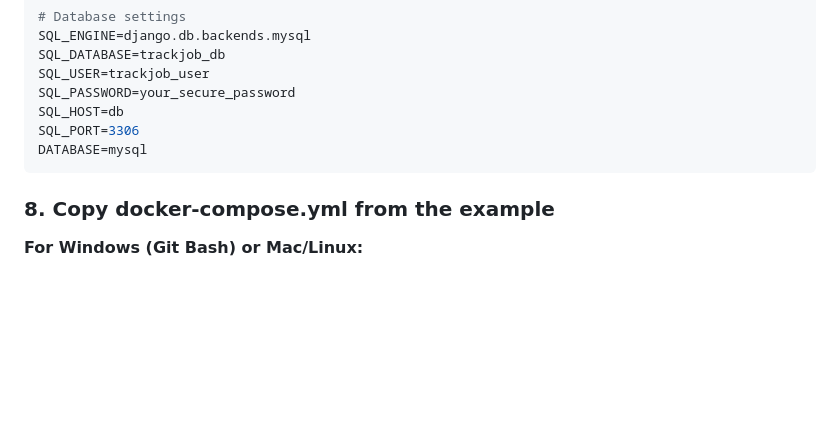
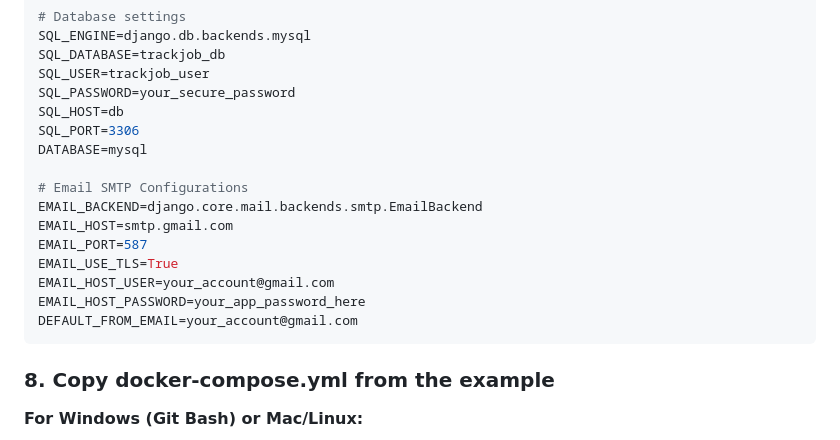
Before and after one commit to wdotgonzales/trackjob-backend, a Markdown page: README.md, the part around the change. GitHub-like rendering; blank space fills up the shorter version.

````diff
--- a/README.md
+++ b/README.md
@@ -96,6 +96,15 @@ SQL_PASSWORD=your_secure_password
 SQL_HOST=db
 SQL_PORT=3306
 DATABASE=mysql
+
+# Email SMTP Configurations
+EMAIL_BACKEND=django.core.mail.backends.smtp.EmailBackend
+EMAIL_HOST=smtp.gmail.com
+EMAIL_PORT=587
+EMAIL_USE_TLS=True
+EMAIL_HOST_USER=your_account@gmail.com
+EMAIL_HOST_PASSWORD=your_app_password_here
+DEFAULT_FROM_EMAIL=your_account@gmail.com
 ```
 
 ### 8. Copy docker-compose.yml from the example
````
